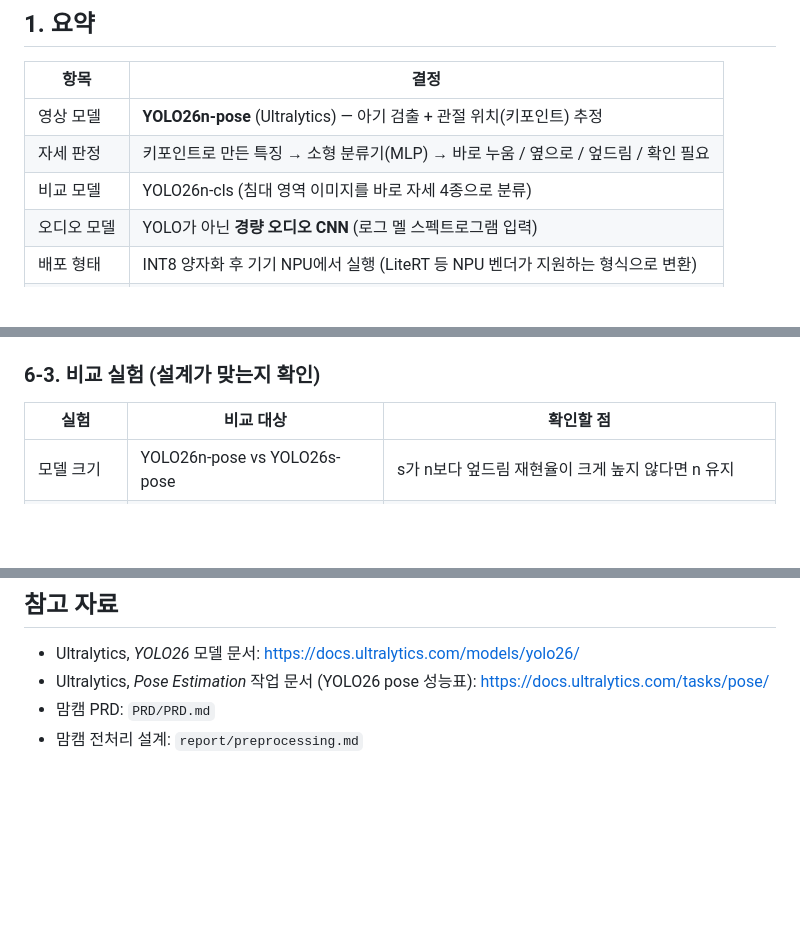
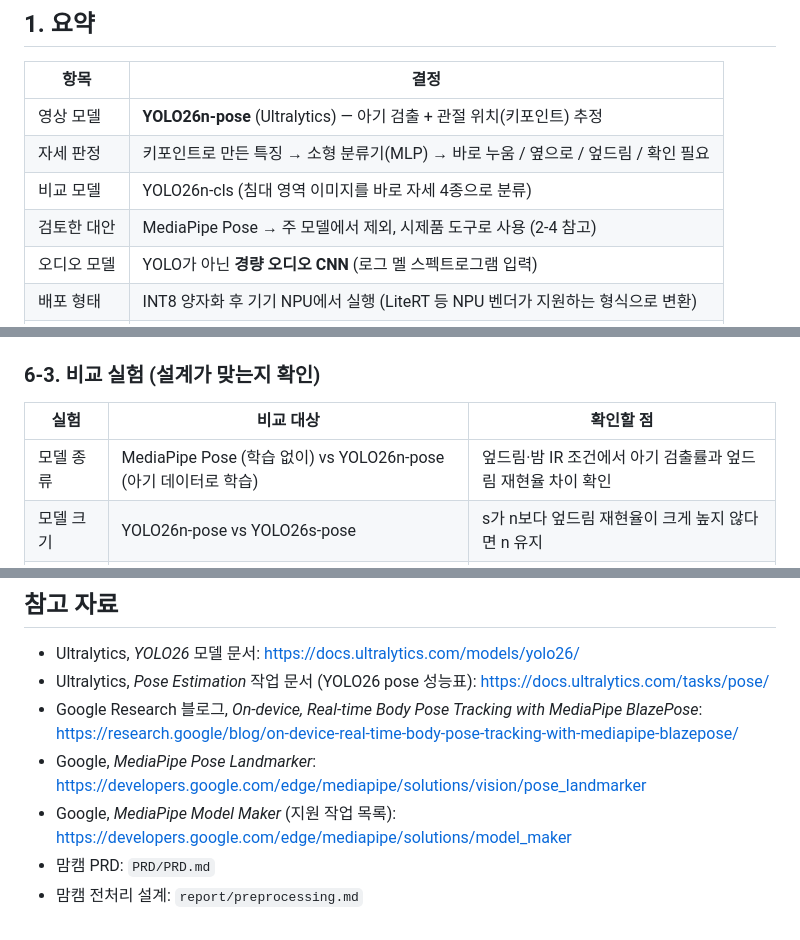
Before and after one commit to kdhye516/physical-ai, a Markdown page: report/model_yolo.md, 3 parts joined by grey strips. Rendered like a GitHub page; blank space fills up the shorter version.

```diff
--- a/report/model_yolo.md
+++ b/report/model_yolo.md
@@ -15,6 +15,7 @@
 | 영상 모델 | **YOLO26n-pose** (Ultralytics) — 아기 검출 + 관절 위치(키포인트) 추정 |
 | 자세 판정 | 키포인트로 만든 특징 → 소형 분류기(MLP) → 바로 누움 / 옆으로 / 엎드림 / 확인 필요 |
 | 비교 모델 | YOLO26n-cls (침대 영역 이미지를 바로 자세 4종으로 분류) |
+| 검토한 대안 | MediaPipe Pose → 주 모델에서 제외, 시제품 도구로 사용 (2-4 참고) |
 | 오디오 모델 | YOLO가 아닌 **경량 오디오 CNN** (로그 멜 스펙트로그램 입력) |
 | 배포 형태 | INT8 양자화 후 기기 NPU에서 실행 (LiteRT 등 NPU 벤더가 지원하는 형식으로 변환) |
 | 핵심 목표 | 엎드림 의심 재현율 95% 이상, 오탐 하루 1회 이하, 감지 후 5초 이내 경보 |
@@ -267,6 +287,7 @@ model.export(format="tflite", imgsz=256, int8=True, data="data/momcam_pose.yaml"
 
 | 실험 | 비교 대상 | 확인할 점 |
 |---|---|---|
+| 모델 종류 | MediaPipe Pose (학습 없이) vs YOLO26n-pose (아기 데이터로 학습) | 엎드림·밤 IR 조건에서 아기 검출률과 엎드림 재현율 차이 확인 |
 | 모델 크기 | YOLO26n-pose vs YOLO26s-pose | s가 n보다 엎드림 재현율이 크게 높지 않다면 n 유지 |
 | 판정 방식 | pose + MLP vs YOLO26n-cls | 정확도가 비슷하면 이유를 설명할 수 있는 pose 방식 유지 |
 | 전처리 효과 | CLAHE·노이즈 제거 있음 vs 없음 | 밤 IR 조건 성능 차이로 전처리 효과 확인 |
@@ -319,5 +340,8 @@ model.export(format="tflite", imgsz=256, int8=True, data="data/momcam_pose.yaml"
 
 - Ultralytics, *YOLO26* 모델 문서: https://docs.ultralytics.com/models/yolo26/
 - Ultralytics, *Pose Estimation* 작업 문서 (YOLO26 pose 성능표): https://docs.ultralytics.com/tasks/pose/
+- Google Research 블로그, *On-device, Real-time Body Pose Tracking with MediaPipe BlazePose*: https://research.google/blog/on-device-real-time-body-pose-tracking-with-mediapipe-blazepose/
+- Google, *MediaPipe Pose Landmarker*: https://developers.google.com/edge/mediapipe/solutions/vision/pose_landmarker
+- Google, *MediaPipe Model Maker* (지원 작업 목록): https://developers.google.com/edge/mediapipe/solutions/model_maker
 - 맘캠 PRD: `PRD/PRD.md`
 - 맘캠 전처리 설계: `report/preprocessing.md`
```
Also changed, not shown: other parts of report/model_yolo.md (+20 -1 lines).
